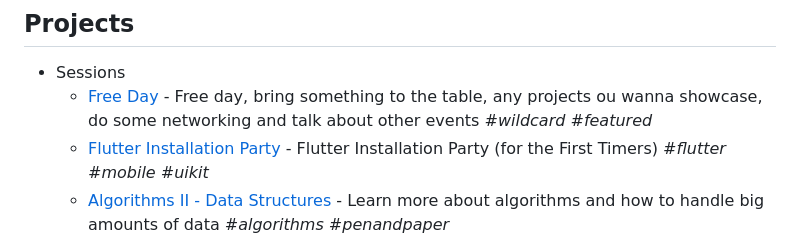
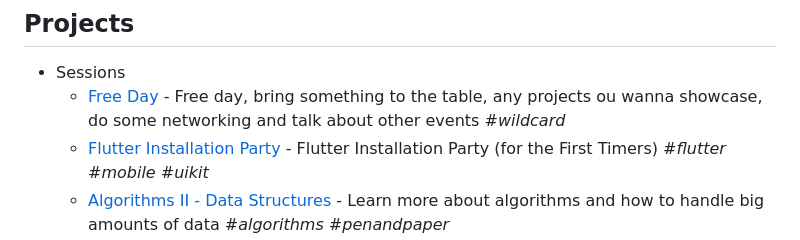
Before and after one commit to onelikeandidie/meetballs.org, a Markdown page: README.md, the part around the change. Drawn GitHub-style.

Commit message:
Updated: Readme

```diff
--- a/README.md
+++ b/README.md
@@ -57,7 +57,7 @@ with the project added to the list in the above format.
 
 - Sessions
   - [Free Day](https://fb.me/e/3t1jLwT6V) - Free day, bring something to the table, any projects ou wanna showcase, do some networking and talk about other events
-    _#wildcard_ _#featured_
+    _#wildcard_
   - [Flutter Installation Party](https://www.facebook.com/events/451186503902037/) - Flutter Installation Party (for the First Timers) _#flutter_ _#mobile_ _#uikit_
   - [Algorithms II - Data Structures](https://www.facebook.com/events/907229467549946) - Learn more about algorithms
     and how to handle big amounts of data _#algorithms_ _#penandpaper_
```
